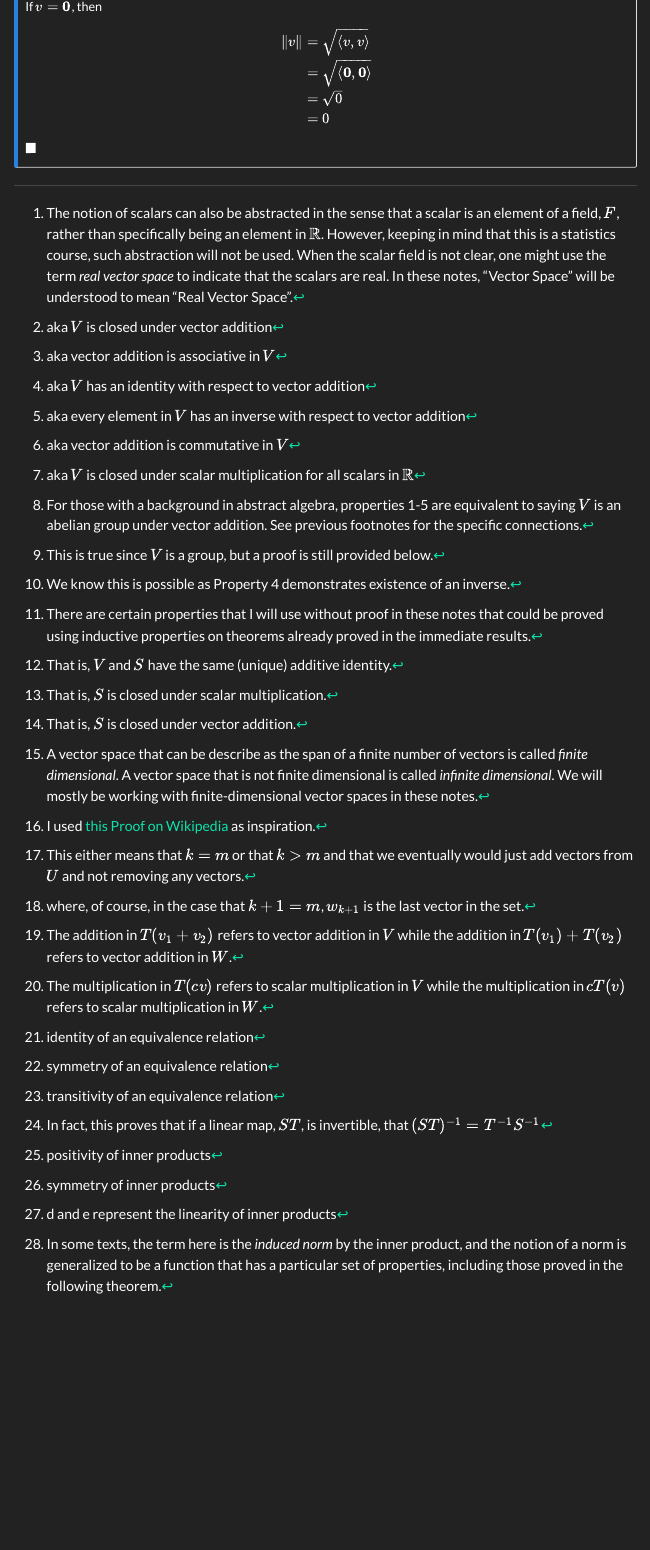
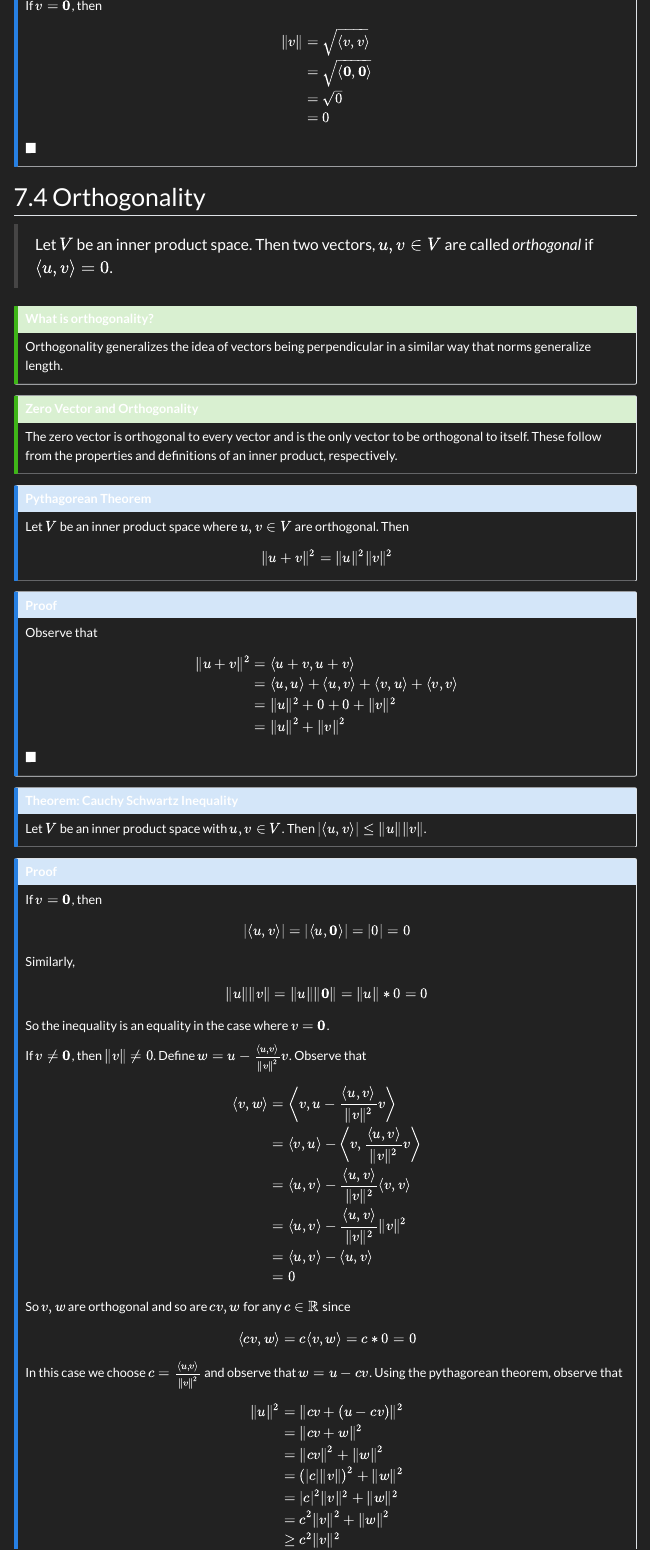
Before and after one commit to MarkLamin/LinearAlgebraNotes, a Quarto document (vectorSpaces.qmd): the page in a window 1100 px wide, from 12950 px down before the commit and from 13080 px down after it, so that both start at the same text. Rendered offline with R 4.5, knitr and Pandoc in place of Quarto, with nearby package versions; menus at the side of the page are left out.

Commit message:
Finished CW and T Ineq proofs

```diff
--- a/vectorSpaces.qmd
+++ b/vectorSpaces.qmd
@@ -1400,4 +1400,3 @@ Induction can be used to prove similar properties with sums of more than two vec
 
 ## Norms
 
-> Let $V$ be an inner product space. Then, for $v\in V$, the *norm* of $V$, notated as $\|v\|$ is defined to be $\|v\|=\sqrt{\langle v,v\rangle}$^[In some texts, the term here is the *induced norm* by the inner product, and the notion of a norm is generalized to be a function that has a particular set of properties, including those proved in the following theorem.]
@@ -1448,3 +1454,81 @@ $$
 $$
 $\blacksquare$
 :::
+
+## Orthogonality
+
+> Let $V$ be an inner product space. Then two vectors, $u,v\in V$ are called *orthogonal* if $\langle u,v\rangle=0$.
+
+:::{.callout-tip}
+## What is orthogonality?
+
+Orthogonality generalizes the idea of vectors being perpendicular in a similar way that norms generalize length.
+:::
+
+:::{.callout-tip}
+## Zero Vector and Orthogonality
+
+The zero vector is orthogonal to every vector and is the only vector to be orthogonal to itself. These follow from the properties and definitions of an inner product, respectively.
+:::
+
+:::{.callout-note}
+## Pythagorean Theorem
+
+Let $V$ be an inner product space where $u,v\in V$ are orthogonal. Then $$\|u+v\|^2 = \|u\|^2 \|v\|^2$$
+:::
+
+:::{.callout-note collapse=true}
+## Proof
+Observe that
+
+$$
+\begin{align}
+\|u+v\|^2 &= \langle u+v, u+v\rangle\\
+          &= \langle u,u\rangle + \langle u,v\rangle + \langle v,u\rangle + \langle v,v\rangle\\
+          &= \|u\|^2 + 0 + 0 + \|v\|^2\\
+          &= \|u\|^2 + \|v\|^2
+\end{align}
+$$
+$\blacksquare$
+:::
+
+:::{.callout-note}
+## Theorem: Cauchy Schwartz Inequality
+Let $V$ be an inner product space with $u,v\in V$. Then $|\langle u,v\rangle|\leq\|u\|\|v\|$.
+:::
+
+:::{.callout-note collapse=true}
+## Proof
+If $v=\textbf{0}$, then $$|\langle u,v\rangle| = |\langle u,\textbf{0}\rangle|=|0|=0$$ Similarly, $$\|u\|\|v\|=\|u\|\|\textbf{0}\|=\|u\|*0=0$$ So the inequality is an equality in the case where $v=\textbf{0}$.
+
+If $v\neq\textbf{0}$, then $\|v\|\neq0$. Define $w=u-\frac{\langle u,v\rangle}{\|v\|^2}v$. Observe that
+
+$$
+\begin{align}
+\langle v,w\rangle &= \left\langle v, u-\frac{\langle u,v\rangle}{\|v\|^2}v\right\rangle\\
+                   &= \langle v,u\rangle - \left\langle v, \frac{\langle u,v\rangle}{\|v\|^2}v\right\rangle\\
+                   &= \langle u,v\rangle - \frac{\langle u,v\rangle}{\|v\|^2}\langle v,v\rangle\\
+                   &= \langle u,v\rangle - \frac{\langle u,v\rangle}{\|v\|^2}\|v\|^2\\
+                   &= \langle u,v\rangle - \langle u,v\rangle\\
+                   &= 0
+\end{align}
+$$
+
+So $v,w$ are orthogonal and so are $cv, w$ for any $c\in\mathbb R$ since $$\langle cv,w\rangle=c\langle v,w\rangle = c*0=0$$ In this case we choose $c=\frac{\langle u,v\rangle}{\|v\|^2}$ and observe that $w=u-cv$. Using the pythagorean theorem, observe that
+
+$$
+\begin{align}
+\|u\|^2 &= \|cv + (u-cv)\|^2\\
+        &= \|cv + w\|^2\\
+        &= \|cv\|^2 + \|w\|^2\\
+        &= \left(|c|\|v\|\right)^2 + \|w\|^2\\
+        &= |c|^2\|v\|^2 + \|w\|^2\\
+        &= c^2\|v\|^2 + \|w\|^2\\
+        &\geq c^2\|v\|^2
+\end{align}
+$$
+
+Using this result, observe that
+
+$$
+\begin{align}
```
Also changed, not shown: vectorSpaces.html, vectorSpaces.qmd (42 more changed lines).
